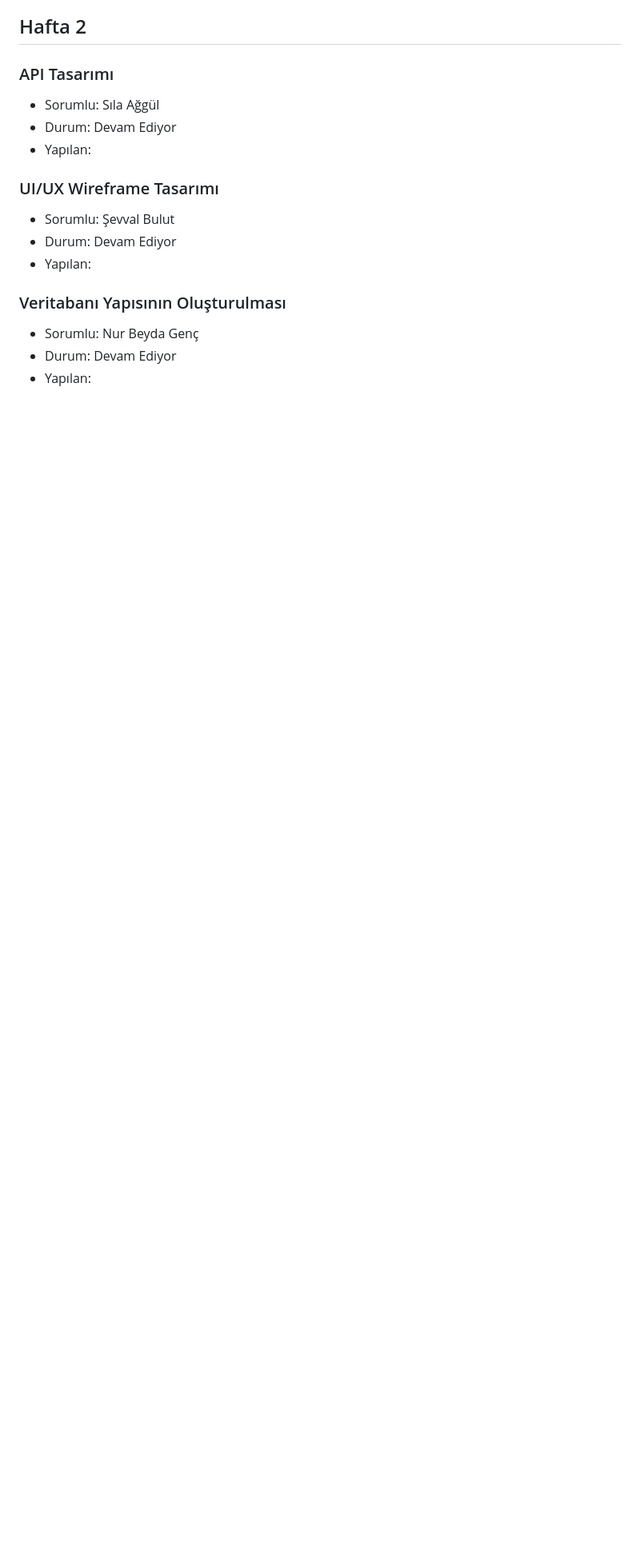
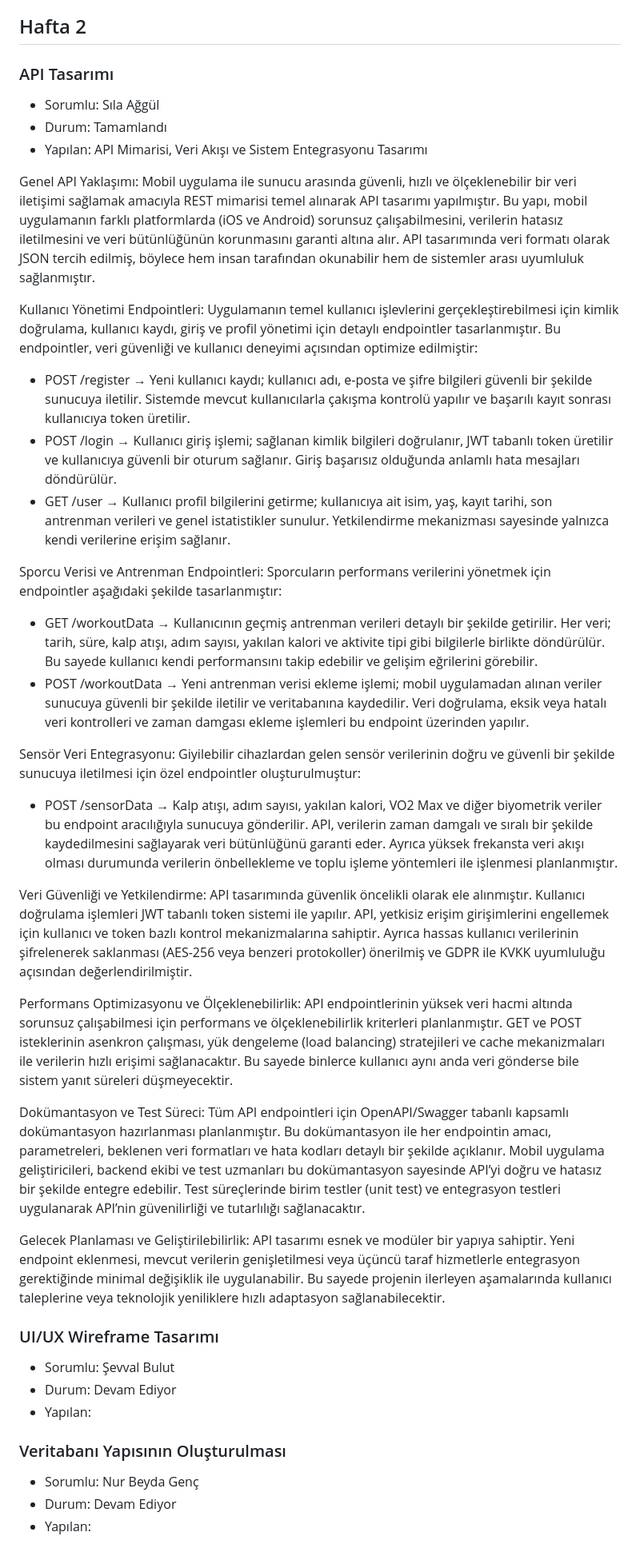
Before and after one commit to slaaggull-lgtm/akilli-sporcu-performans-takip-uygulamasi, a Markdown page: projeakisi.md, the part around the change. Shown at 80% size. GitHub-like rendering; blank space fills up the shorter version.

```diff
--- a/projeakisi.md
+++ b/projeakisi.md
@@ -299,8 +299,31 @@ Mobil uygulama ile backend servisleri arasındaki veri iletişimi için REST API
 
 ### API Tasarımı
 - Sorumlu: Sıla Ağgül
-- Durum: Devam Ediyor
+- Durum: Tamamlandı
 - Yapılan:
+API Mimarisi, Veri Akışı ve Sistem Entegrasyonu Tasarımı
+
+Genel API Yaklaşımı: Mobil uygulama ile sunucu arasında güvenli, hızlı ve ölçeklenebilir bir veri iletişimi sağlamak amacıyla REST mimarisi temel alınarak API tasarımı yapılmıştır. Bu yapı, mobil uygulamanın farklı platformlarda (iOS ve Android) sorunsuz çalışabilmesini, verilerin hatasız iletilmesini ve veri bütünlüğünün korunmasını garanti altına alır. API tasarımında veri formatı olarak JSON tercih edilmiş, böylece hem insan tarafından okunabilir hem de sistemler arası uyumluluk sağlanmıştır.
+
+Kullanıcı Yönetimi Endpointleri: Uygulamanın temel kullanıcı işlevlerini gerçekleştirebilmesi için kimlik doğrulama, kullanıcı kaydı, giriş ve profil yönetimi için detaylı endpointler tasarlanmıştır. Bu endpointler, veri güvenliği ve kullanıcı deneyimi açısından optimize edilmiştir:
+- POST /register → Yeni kullanıcı kaydı; kullanıcı adı, e-posta ve şifre bilgileri güvenli bir şekilde sunucuya iletilir. Sistemde mevcut kullanıcılarla çakışma kontrolü yapılır ve başarılı kayıt sonrası kullanıcıya token üretilir.
+- POST /login → Kullanıcı giriş işlemi; sağlanan kimlik bilgileri doğrulanır, JWT tabanlı token üretilir ve kullanıcıya güvenli bir oturum sağlanır. Giriş başarısız olduğunda anlamlı hata mesajları döndürülür.
+- GET /user → Kullanıcı profil bilgilerini getirme; kullanıcıya ait isim, yaş, kayıt tarihi, son antrenman verileri ve genel istatistikler sunulur. Yetkilendirme mekanizması sayesinde yalnızca kendi verilerine erişim sağlanır.
+
+Sporcu Verisi ve Antrenman Endpointleri: Sporcuların performans verilerini yönetmek için endpointler aşağıdaki şekilde tasarlanmıştır:
+- GET /workoutData → Kullanıcının geçmiş antrenman verileri detaylı bir şekilde getirilir. Her veri; tarih, süre, kalp atışı, adım sayısı, yakılan kalori ve aktivite tipi gibi bilgilerle birlikte döndürülür. Bu sayede kullanıcı kendi performansını takip edebilir ve gelişim eğrilerini görebilir.
+- POST /workoutData → Yeni antrenman verisi ekleme işlemi; mobil uygulamadan alınan veriler sunucuya güvenli bir şekilde iletilir ve veritabanına kaydedilir. Veri doğrulama, eksik veya hatalı veri kontrolleri ve zaman damgası ekleme işlemleri bu endpoint üzerinden yapılır.
+
+Sensör Veri Entegrasyonu: Giyilebilir cihazlardan gelen sensör verilerinin doğru ve güvenli bir şekilde sunucuya iletilmesi için özel endpointler oluşturulmuştur:
+- POST /sensorData → Kalp atışı, adım sayısı, yakılan kalori, VO2 Max ve diğer biyometrik veriler bu endpoint aracılığıyla sunucuya gönderilir. API, verilerin zaman damgalı ve sıralı bir şekilde kaydedilmesini sağlayarak veri bütünlüğünü garanti eder. Ayrıca yüksek frekansta veri akışı olması durumunda verilerin önbellekleme ve toplu işleme yöntemleri ile işlenmesi planlanmıştır.
+
+Veri Güvenliği ve Yetkilendirme: API tasarımında güvenlik öncelikli olarak ele alınmıştır. Kullanıcı doğrulama işlemleri JWT tabanlı token sistemi ile yapılır. API, yetkisiz erişim girişimlerini engellemek için kullanıcı ve token bazlı kontrol mekanizmalarına sahiptir. Ayrıca hassas kullanıcı verilerinin şifrelenerek saklanması (AES-256 veya benzeri protokoller) önerilmiş ve GDPR ile KVKK uyumluluğu açısından değerlendirilmiştir.
+
+Performans Optimizasyonu ve Ölçeklenebilirlik: API endpointlerinin yüksek veri hacmi altında sorunsuz çalışabilmesi için performans ve ölçeklenebilirlik kriterleri planlanmıştır. GET ve POST isteklerinin asenkron çalışması, yük dengeleme (load balancing) stratejileri ve cache mekanizmaları ile verilerin hızlı erişimi sağlanacaktır. Bu sayede binlerce kullanıcı aynı anda veri gönderse bile sistem yanıt süreleri düşmeyecektir.
+
+Dokümantasyon ve Test Süreci: Tüm API endpointleri için OpenAPI/Swagger tabanlı kapsamlı dokümantasyon hazırlanması planlanmıştır. Bu dokümantasyon ile her endpointin amacı, parametreleri, beklenen veri formatları ve hata kodları detaylı bir şekilde açıklanır. Mobil uygulama geliştiricileri, backend ekibi ve test uzmanları bu dokümantasyon sayesinde API’yi doğru ve hatasız bir şekilde entegre edebilir. Test süreçlerinde birim testler (unit test) ve entegrasyon testleri uygulanarak API’nin güvenilirliği ve tutarlılığı sağlanacaktır.
+
+Gelecek Planlaması ve Geliştirilebilirlik: API tasarımı esnek ve modüler bir yapıya sahiptir. Yeni endpoint eklenmesi, mevcut verilerin genişletilmesi veya üçüncü taraf hizmetlerle entegrasyon gerektiğinde minimal değişiklik ile uygulanabilir. Bu sayede projenin ilerleyen aşamalarında kullanıcı taleplerine veya teknolojik yeniliklere hızlı adaptasyon sağlanabilecektir.
 
 ### UI/UX Wireframe Tasarımı
 - Sorumlu: Şevval Bulut
```
